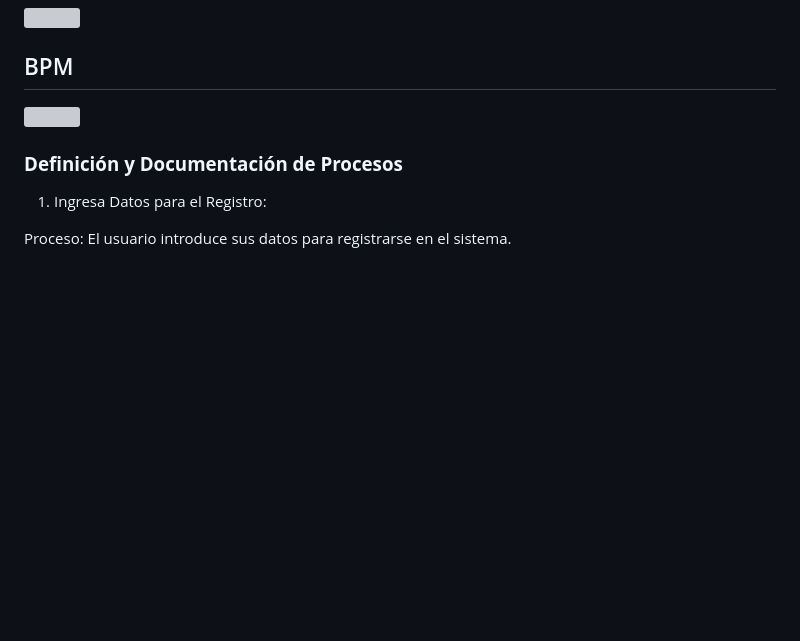
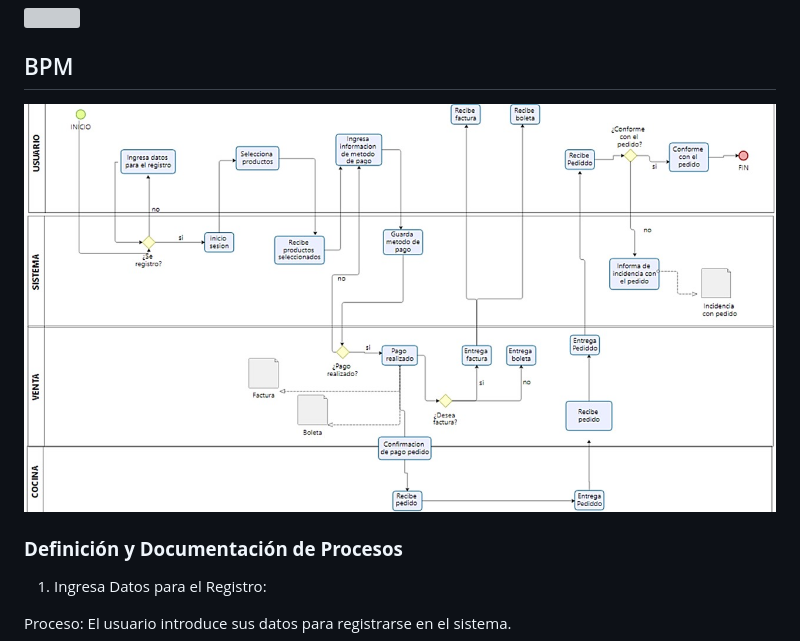
Before and after one commit to JulianCamachoCalle/DonnaPizza2, a Markdown page: README.md, the part around the change. Rendered like a GitHub page; blank space fills up the shorter version; grey boxes are pictures that could not be loaded.

```diff
--- a/README.md
+++ b/README.md
@@ -812,7 +812,7 @@ Project charter
 
 ## BPM
 
-![](imagenes/project%20charter.png)
+![](imagenes/BPM.jpg)
 
 ### **Definición y Documentación de Procesos**
 
```
